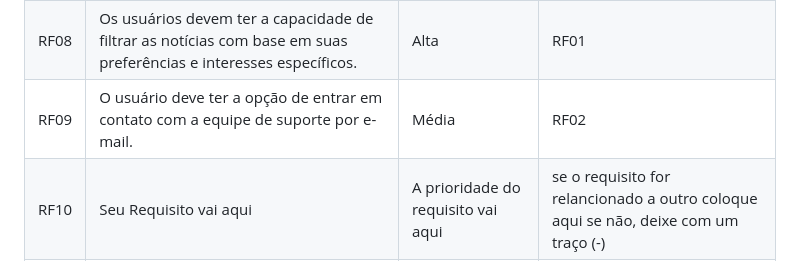
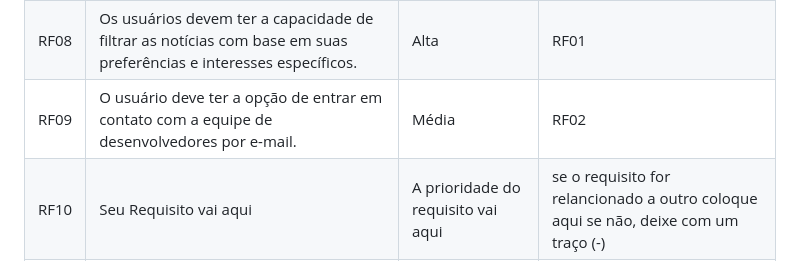
Before and after one commit to guievbs/agro-connect-2024.1, a Markdown page: Requisitos de Usuário/rf.md, the part around the change. GitHub-like rendering.

```diff
--- a/Requisitos de Usuário/rf.md
+++ b/Requisitos de Usuário/rf.md
@@ -63,7 +63,7 @@
   <!-- Linha começa aqui -->
    <tr>
     <td>RF09</td>
-    <td>O usuário deve ter a opção de entrar em contato com a equipe de suporte por e-mail.</td>
+    <td>O usuário deve ter a opção de entrar em contato com a equipe de desenvolvedores por e-mail.</td>
     <td>Média</td>
     <td>RF02</td>
   </tr>
```
